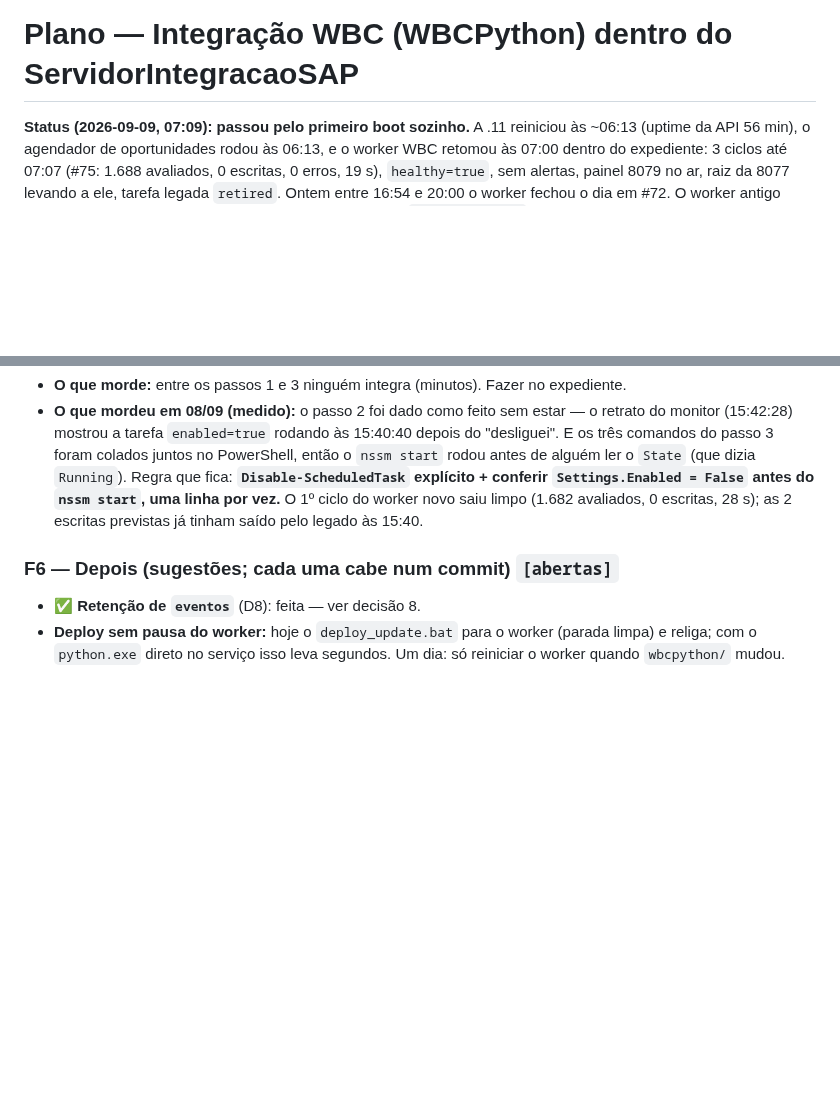
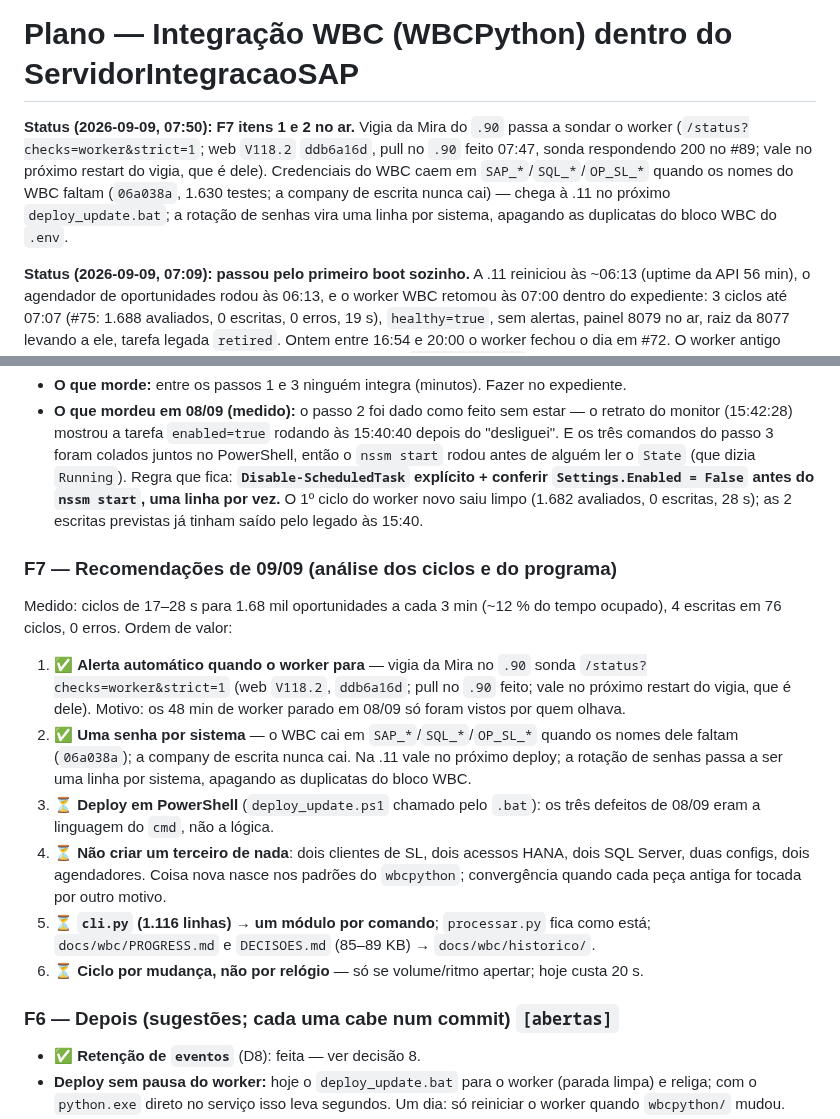
Before and after one commit to MarceloProjetos/oportunidade_wbc, a Markdown page: docs/PLANO_INTEGRACAO_WBCPYTHON.md, 2 parts joined by grey strips. Drawn GitHub-style; blank space fills up the shorter version.

Commit message:
docs: plano WBC - F7 itens 1 e 2 no ar (vigia sonda o worker V118.2; uma senha por sistema 06a038a); recomendacoes 3-6 registradas
Co-Authored-By: Claude Fable 5.1 <noreply@anthropic.com>

```diff
--- a/docs/PLANO_INTEGRACAO_WBCPYTHON.md
+++ b/docs/PLANO_INTEGRACAO_WBCPYTHON.md
@@ -1,4 +1,11 @@
 # Plano — Integração WBC (WBCPython) dentro do ServidorIntegracaoSAP
+
+**Status (2026-09-09, 07:50): F7 itens 1 e 2 no ar.** Vigia da Mira do `.90` passa a sondar o
+worker (`/status?checks=worker&strict=1`; web `V118.2` `ddb6a16d`, pull no `.90` feito 07:47, sonda
+respondendo 200 no #89; vale no próximo restart do vigia, que é dele). Credenciais do WBC caem em
+`SAP_*`/`SQL_*`/`OP_SL_*` quando os nomes do WBC faltam (`06a038a`, 1.630 testes; a company de
+escrita nunca cai) — chega à .11 no próximo `deploy_update.bat`; a rotação de senhas vira uma
+linha por sistema, apagando as duplicatas do bloco WBC do `.env`.
 
 **Status (2026-09-09, 07:09): passou pelo primeiro boot sozinho.** A .11 reiniciou às ~06:13
 (uptime da API 56 min), o agendador de oportunidades rodou às 06:13, e o worker WBC retomou às
@@ -303,6 +310,25 @@ se ele cair.
   O 1º ciclo do worker novo saiu limpo (1.682 avaliados, 0 escritas, 28 s); as 2 escritas
   previstas já tinham saído pelo legado às 15:40.
 
+### F7 — Recomendações de 09/09 (análise dos ciclos e do programa)
+Medido: ciclos de 17–28 s para 1.68 mil oportunidades a cada 3 min (~12 % do tempo ocupado),
+4 escritas em 76 ciclos, 0 erros. Ordem de valor:
+1. ✅ **Alerta automático quando o worker para** — vigia da Mira no `.90` sonda
+   `/status?checks=worker&strict=1` (web `V118.2`, `ddb6a16d`; pull no `.90` feito; vale no
+   próximo restart do vigia, que é dele). Motivo: os 48 min de worker parado em 08/09 só
+   foram vistos por quem olhava.
+2. ✅ **Uma senha por sistema** — o WBC cai em `SAP_*`/`SQL_*`/`OP_SL_*` quando os nomes dele
+   faltam (`06a038a`); a company de escrita nunca cai. Na .11 vale no próximo deploy; a
+   rotação de senhas passa a ser uma linha por sistema, apagando as duplicatas do bloco WBC.
+3. ⏳ **Deploy em PowerShell** (`deploy_update.ps1` chamado pelo `.bat`): os três defeitos de
+   08/09 eram a linguagem do `cmd`, não a lógica.
+4. ⏳ **Não criar um terceiro de nada**: dois clientes de SL, dois acessos HANA, dois SQL
+   Server, duas configs, dois agendadores. Coisa nova nasce nos padrões do `wbcpython`;
+   convergência quando cada peça antiga for tocada por outro motivo.
+5. ⏳ **`cli.py` (1.116 linhas) → um módulo por comando**; `processar.py` fica como está;
+   `docs/wbc/PROGRESS.md` e `DECISOES.md` (85–89 KB) → `docs/wbc/historico/`.
+6. ⏳ **Ciclo por mudança, não por relógio** — só se volume/ritmo apertar; hoje custa 20 s.
+
 ### F6 — Depois (sugestões; cada uma cabe num commit) `[abertas]`
 - ✅ **Retenção de `eventos`** (D8): feita — ver decisão 8.
 - **Deploy sem pausa do worker:** hoje o `deploy_update.bat` para o worker (parada limpa) e
```
